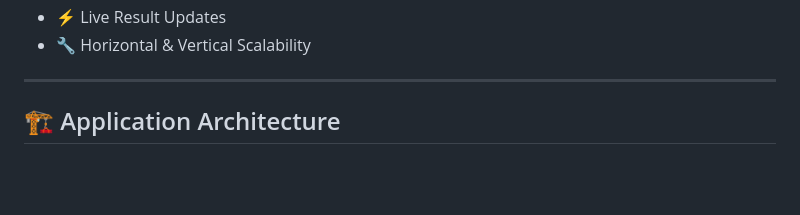
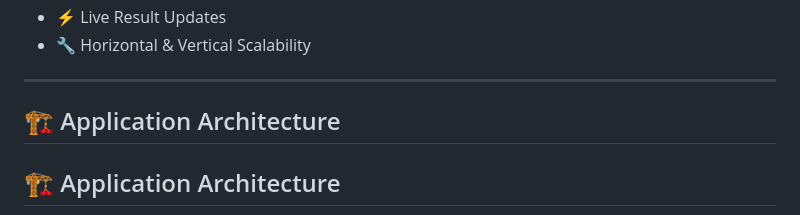
Before and after one commit to ShadyYasser2003/DevOps_Deploy_3-tier_web_project_with_terraform----kubernates, a Markdown page: README.md, the part around one of its changes. GitHub-like rendering; blank space fills up the shorter version.

```diff
--- a/README.md
+++ b/README.md
@@ -36,6 +36,8 @@ A modern microservices-based voting application deployed on **Kubernetes**, allo
 - 🔧 Horizontal & Vertical Scalability
 
 ---
+
+## 🏗️ Application Architecture
 
 ## 🏗️ Application Architecture
 
```
Also changed, not shown: other parts of README.md (+2 -0 lines).
